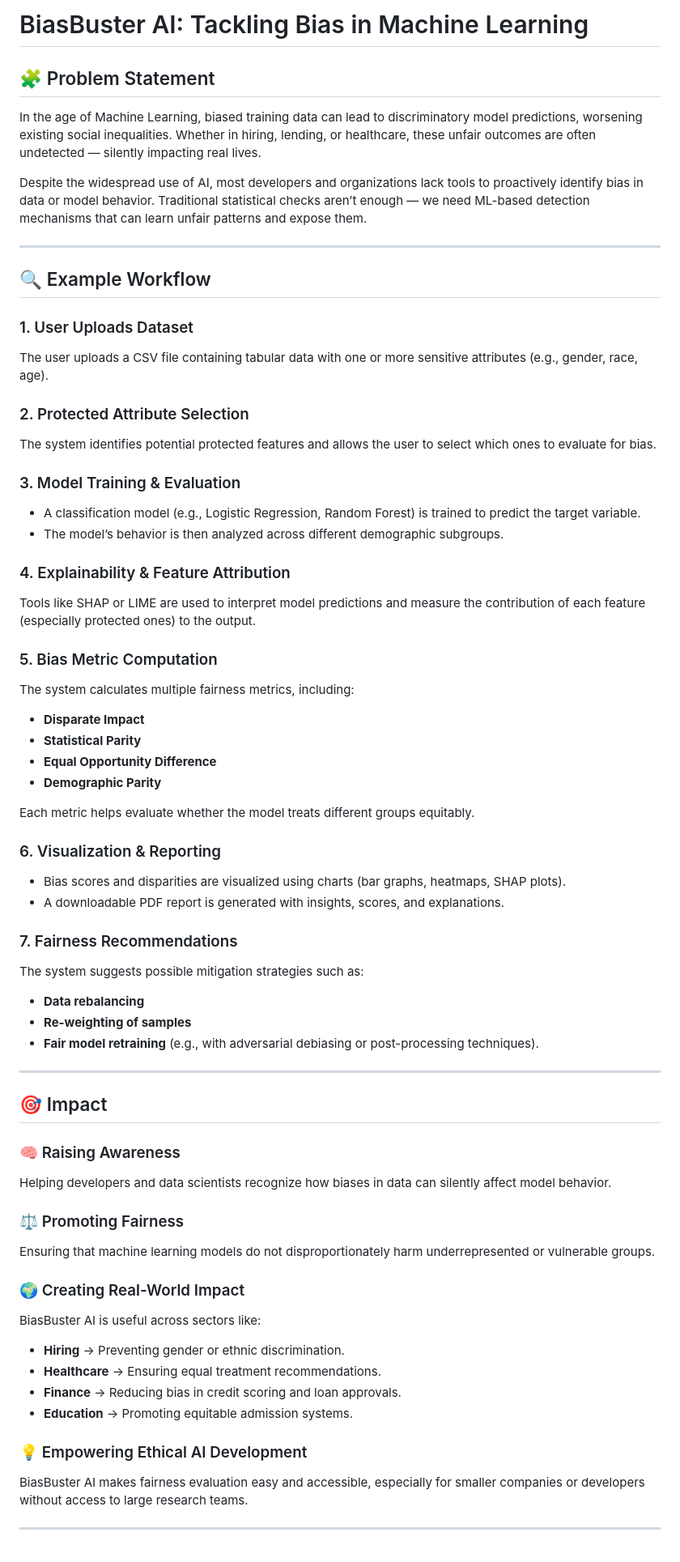
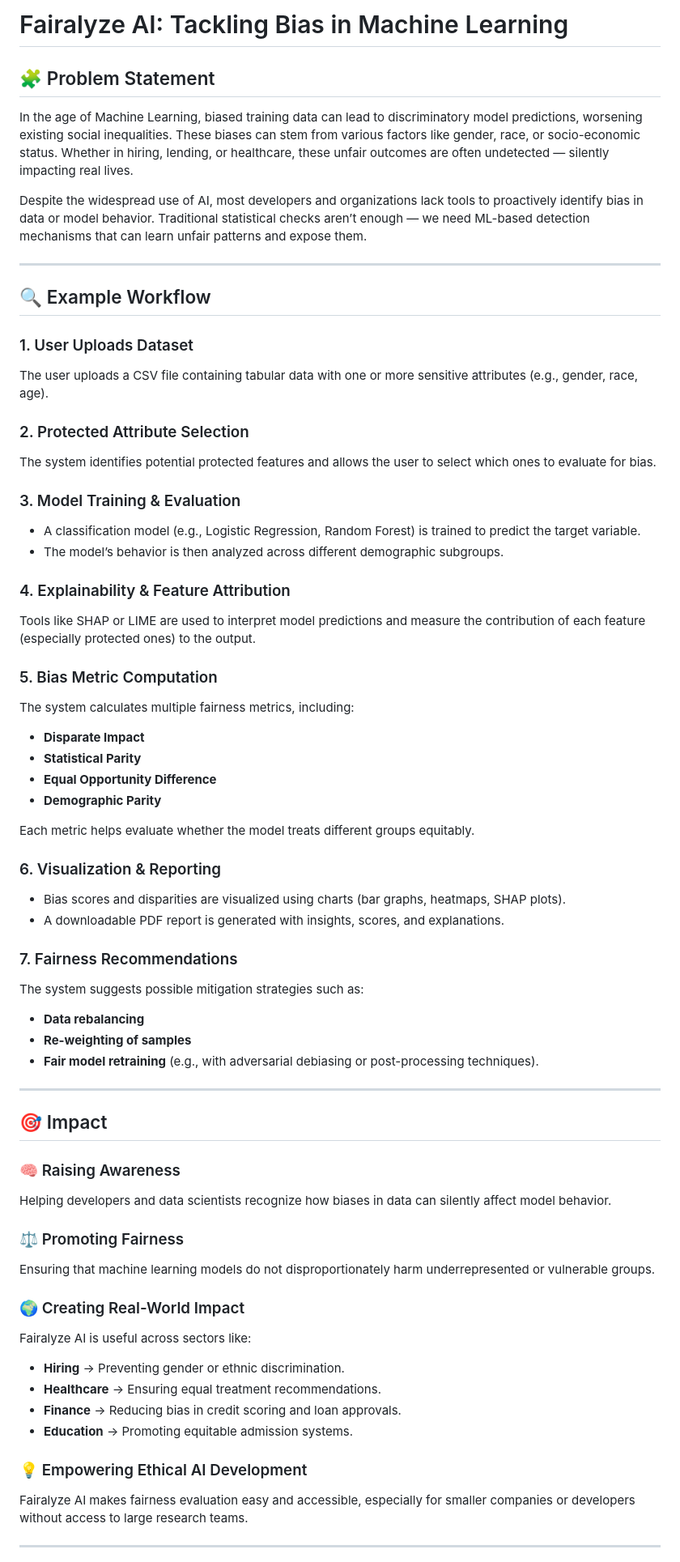
Before and after one commit to roshanbhatt420/UNHackathon, a Markdown page: README.md, the part around the change printed below. Shown: that part at 81% size. Rendered like a GitHub page.

Commit message:
Changed the Name

```diff
--- a/README.md
+++ b/README.md
@@ -1,7 +1,8 @@
-# BiasBuster AI: Tackling Bias in Machine Learning
+# Fairalyze AI: Tackling Bias in Machine Learning
 
 ## 🧩 Problem Statement
-In the age of Machine Learning, biased training data can lead to discriminatory model predictions, worsening existing social inequalities. Whether in hiring, lending, or healthcare, these unfair outcomes are often undetected — silently impacting real lives.
+
+In the age of Machine Learning, biased training data can lead to discriminatory model predictions, worsening existing social inequalities. These biases can stem from various factors like gender, race, or socio-economic status. Whether in hiring, lending, or healthcare, these unfair outcomes are often undetected — silently impacting real lives.
 
 Despite the widespread use of AI, most developers and organizations lack tools to proactively identify bias in data or model behavior. Traditional statistical checks aren’t enough — we need ML-based detection mechanisms that can learn unfair patterns and expose them.
 
@@ -10,20 +11,26 @@ Despite the widespread use of AI, most developers and organizations lack tools t
 ## 🔍 Example Workflow
 
 ### 1. User Uploads Dataset
+
 The user uploads a CSV file containing tabular data with one or more sensitive attributes (e.g., gender, race, age).
 
 ### 2. Protected Attribute Selection
+
 The system identifies potential protected features and allows the user to select which ones to evaluate for bias.
 
 ### 3. Model Training & Evaluation
+
 - A classification model (e.g., Logistic Regression, Random Forest) is trained to predict the target variable.
 - The model’s behavior is then analyzed across different demographic subgroups.
 
 ### 4. Explainability & Feature Attribution
+
 Tools like SHAP or LIME are used to interpret model predictions and measure the contribution of each feature (especially protected ones) to the output.
 
 ### 5. Bias Metric Computation
+
 The system calculates multiple fairness metrics, including:
+
 - **Disparate Impact**
 - **Statistical Parity**
 - **Equal Opportunity Difference**
@@ -32,11 +39,14 @@ The system calculates multiple fairness metrics, including:
 Each metric helps evaluate whether the model treats different groups equitably.
 
 ### 6. Visualization & Reporting
+
 - Bias scores and disparities are visualized using charts (bar graphs, heatmaps, SHAP plots).
 - A downloadable PDF report is generated with insights, scores, and explanations.
 
 ### 7. Fairness Recommendations
+
 The system suggests possible mitigation strategies such as:
+
 - **Data rebalancing**
 - **Re-weighting of samples**
 - **Fair model retraining** (e.g., with adversarial debiasing or post-processing techniques).
@@ -46,19 +56,24 @@ The system suggests possible mitigation strategies such as:
 ## 🎯 Impact
 
 ### 🧠 Raising Awareness
+
 Helping developers and data scientists recognize how biases in data can silently affect model behavior.
 
 ### ⚖️ Promoting Fairness
+
 Ensuring that machine learning models do not disproportionately harm underrepresented or vulnerable groups.
 
 ### 🌍 Creating Real-World Impact
-BiasBuster AI is useful across sectors like:
+
+Fairalyze AI is useful across sectors like:
+
 - **Hiring** → Preventing gender or ethnic discrimination.
 - **Healthcare** → Ensuring equal treatment recommendations.
 - **Finance** → Reducing bias in credit scoring and loan approvals.
 - **Education** → Promoting equitable admission systems.
 
 ### 💡 Empowering Ethical AI Development
-BiasBuster AI makes fairness evaluation easy and accessible, especially for smaller companies or developers without access to large research teams.
+
+Fairalyze AI makes fairness evaluation easy and accessible, especially for smaller companies or developers without access to large research teams.
 
 ---
```
Also changed, not shown: other parts of README.md (+2 -1 lines).
